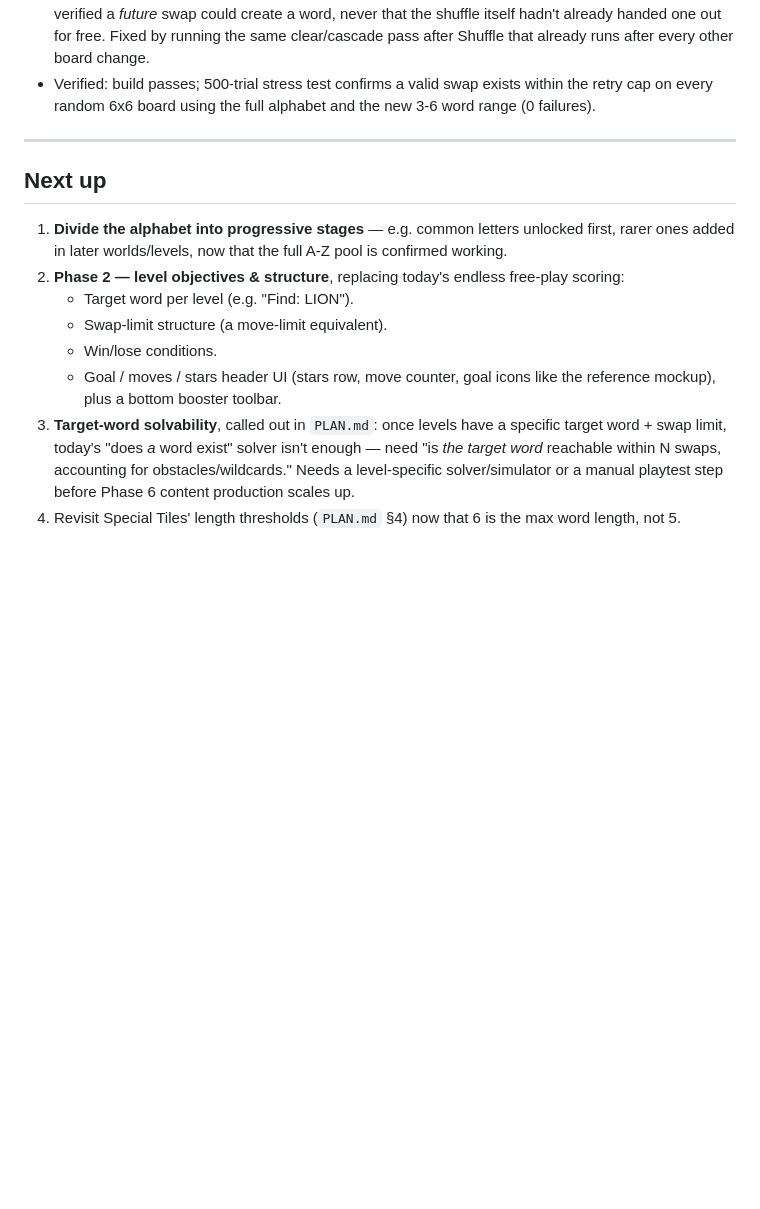
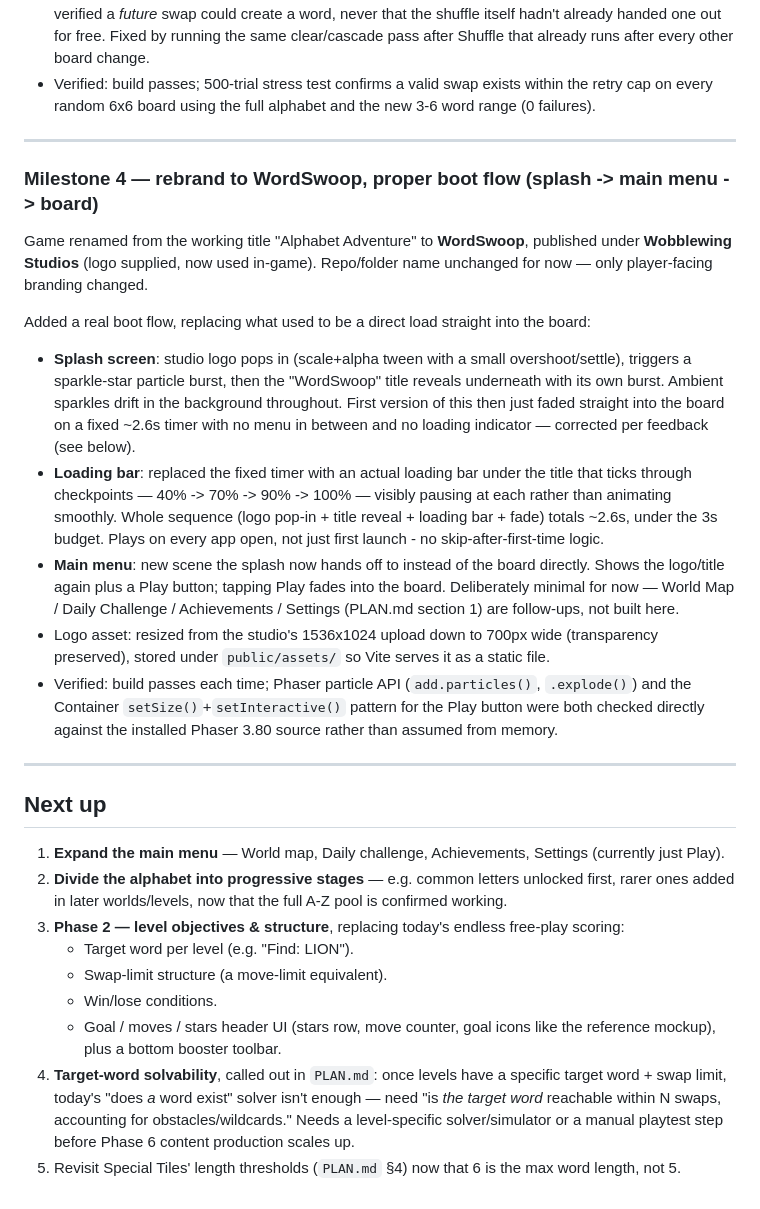
Before and after one commit to doxxedghostman/alphabet-adventure, a Markdown page: update.md, the part around the change. GitHub-like rendering; blank space fills up the shorter version.

Commit message:
Document the WordSwoop rebrand and splash/menu boot flow
PLAN.md:
- Title/intro now reflects the WordSwoop rename and Wobblewing
  Studios as publisher (repo/folder name explicitly noted as
  unchanged - branding only).
- New section 0 (Boot flow) documenting splash -> main menu -> board.
- Section 1 (Main menu) marked to show only Play is actually built;
  World map/Daily challenge/Achievements/Settings are still just
  planned.
- Phase 1 status paragraph extended to mention the rebrand and boot
  flow alongside the earlier alphabet/board-size/word-range work.
- First milestone section annotated as met.

update.md:
- Added Milestone 4 covering the rebrand, the splash screen (logo
  pop-in + sparkle bursts + title reveal), the corrected loading-bar
  behavior (40/70/90/100% checkpoints replacing the original fixed
  timer), and the new Main Menu scene with its Play button - including
  the correction that the first splash version mistakenly went
  straight into the board instead of a menu.
- 'Next up' updated to lead with expanding the main menu.

```diff
--- a/update.md
+++ b/update.md
@@ -192,23 +192,64 @@ Three changes landed together:
 
 ---
 
+### Milestone 4 — rebrand to WordSwoop, proper boot flow (splash -> main menu -> board)
+
+Game renamed from the working title "Alphabet Adventure" to
+**WordSwoop**, published under **Wobblewing Studios** (logo supplied,
+now used in-game). Repo/folder name unchanged for now — only
+player-facing branding changed.
+
+Added a real boot flow, replacing what used to be a direct load
+straight into the board:
+
+- **Splash screen**: studio logo pops in (scale+alpha tween with a
+  small overshoot/settle), triggers a sparkle-star particle burst,
+  then the "WordSwoop" title reveals underneath with its own burst.
+  Ambient sparkles drift in the background throughout. First version
+  of this then just faded straight into the board on a fixed ~2.6s
+  timer with no menu in between and no loading indicator — corrected
+  per feedback (see below).
+- **Loading bar**: replaced the fixed timer with an actual loading bar
+  under the title that ticks through checkpoints — 40% -> 70% -> 90%
+  -> 100% — visibly pausing at each rather than animating smoothly.
+  Whole sequence (logo pop-in + title reveal + loading bar + fade)
+  totals ~2.6s, under the 3s budget. Plays on every app open, not just
+  first launch - no skip-after-first-time logic.
+- **Main menu**: new scene the splash now hands off to instead of the
+  board directly. Shows the logo/title again plus a Play button;
+  tapping Play fades into the board. Deliberately minimal for now —
+  World Map / Daily Challenge / Achievements / Settings (PLAN.md
+  section 1) are follow-ups, not built here.
+- Logo asset: resized from the studio's 1536x1024 upload down to
+  700px wide (transparency preserved), stored under `public/assets/`
+  so Vite serves it as a static file.
+- Verified: build passes each time; Phaser particle API
+  (`add.particles()`, `.explode()`) and the Container
+  `setSize()`+`setInteractive()` pattern for the Play button were both
+  checked directly against the installed Phaser 3.80 source rather
+  than assumed from memory.
+
+---
+
 ## Next up
 
-1. **Divide the alphabet into progressive stages** — e.g. common
+1. **Expand the main menu** — World map, Daily challenge, Achievements,
+   Settings (currently just Play).
+2. **Divide the alphabet into progressive stages** — e.g. common
    letters unlocked first, rarer ones added in later worlds/levels,
    now that the full A-Z pool is confirmed working.
-2. **Phase 2 — level objectives & structure**, replacing today's
+3. **Phase 2 — level objectives & structure**, replacing today's
    endless free-play scoring:
    - Target word per level (e.g. "Find: LION").
    - Swap-limit structure (a move-limit equivalent).
    - Win/lose conditions.
    - Goal / moves / stars header UI (stars row, move counter, goal
      icons like the reference mockup), plus a bottom booster toolbar.
-3. **Target-word solvability**, called out in `PLAN.md`: once levels
+4. **Target-word solvability**, called out in `PLAN.md`: once levels
    have a specific target word + swap limit, today's "does *a* word
    exist" solver isn't enough — need "is *the target word* reachable
    within N swaps, accounting for obstacles/wildcards." Needs a
    level-specific solver/simulator or a manual playtest step before
    Phase 6 content production scales up.
-4. Revisit Special Tiles' length thresholds (`PLAN.md` §4) now that 6
+5. Revisit Special Tiles' length thresholds (`PLAN.md` §4) now that 6
    is the max word length, not 5.
```
Also changed, not shown: PLAN.md (+29 -4 lines).
